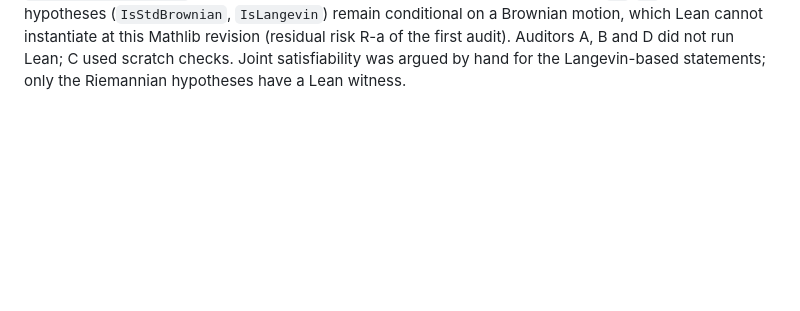
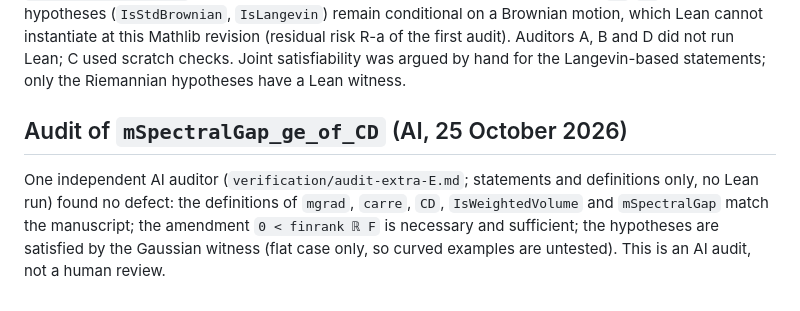
Before and after one commit to djalilchafai/cutoff-rigidity-diffusions, a Markdown page: verification/semantic-audit.md, the part around the change. GitHub-like rendering; blank space fills up the shorter version.

Commit message:
AI audit of mSpectralGap_ge_of_CD (no defect)
Co-Authored-By: Claude Sonnet 5.5 <noreply@anthropic.com>

```diff
--- a/verification/semantic-audit.md
+++ b/verification/semantic-audit.md
@@ -488,3 +488,10 @@ the TV mixing time; `ou_lp_infty_fails` and `ou_mean_start_cutoff` state slightl
 `hB`/`hL` carrier hypotheses (`IsStdBrownian`, `IsLangevin`) remain conditional on a Brownian motion, which Lean cannot instantiate
 at this Mathlib revision (residual risk R-a of the first audit). Auditors A, B and D did not run Lean; C used scratch checks.
 Joint satisfiability was argued by hand for the Langevin-based statements; only the Riemannian hypotheses have a Lean witness.
+
+## Audit of `mSpectralGap_ge_of_CD` (AI, 25 October 2026)
+
+One independent AI auditor (`verification/audit-extra-E.md`; statements and definitions only, no Lean run) found no defect: the
+definitions of `mgrad`, `carre`, `CD`, `IsWeightedVolume` and `mSpectralGap` match the manuscript; the amendment
+`0 < finrank ℝ F` is necessary and sufficient; the hypotheses are satisfied by the Gaussian witness (flat case only, so
+curved examples are untested). This is an AI audit, not a human review.
```
Also changed, not shown: PALOMAR.md (+2 -0 lines), verification/audit-extra-E.md (added, +34 -0 lines).
